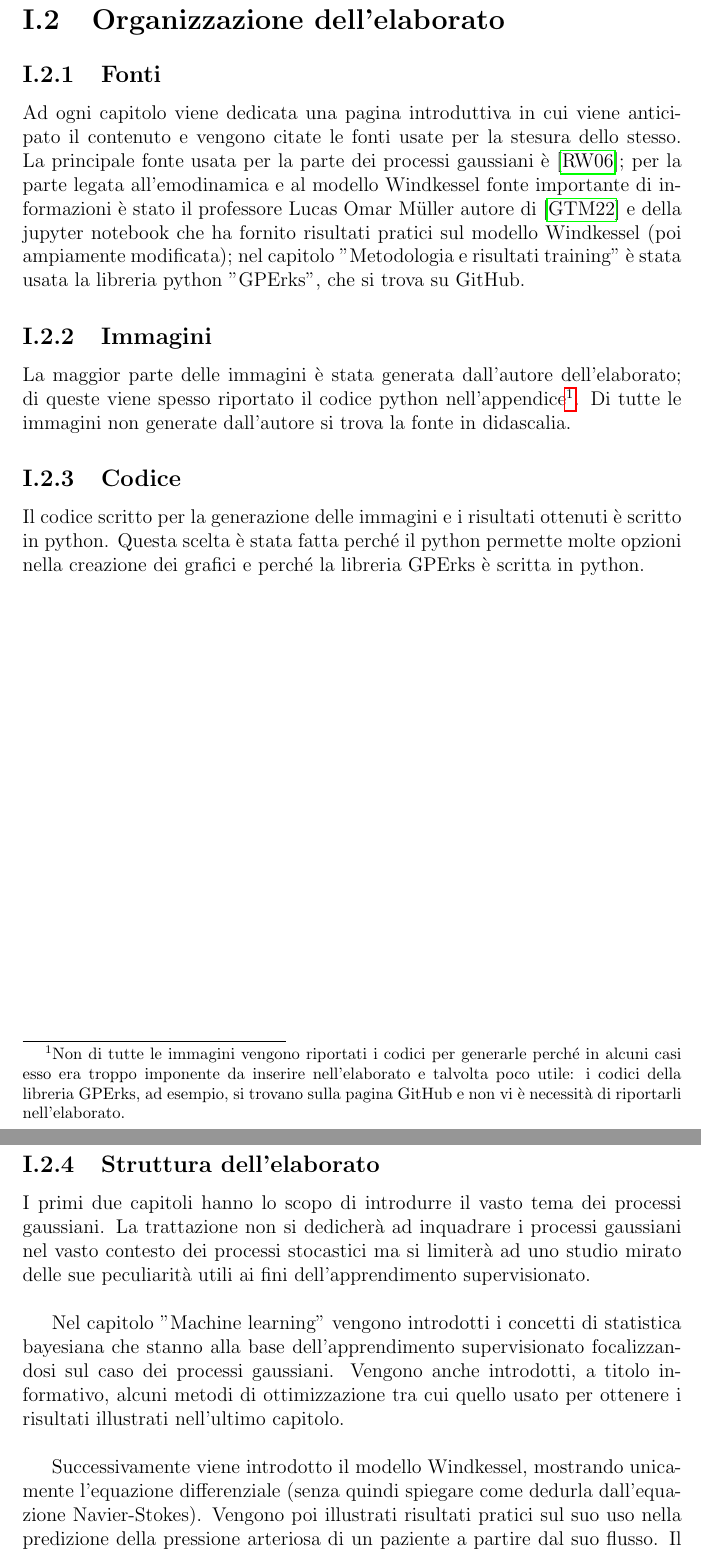
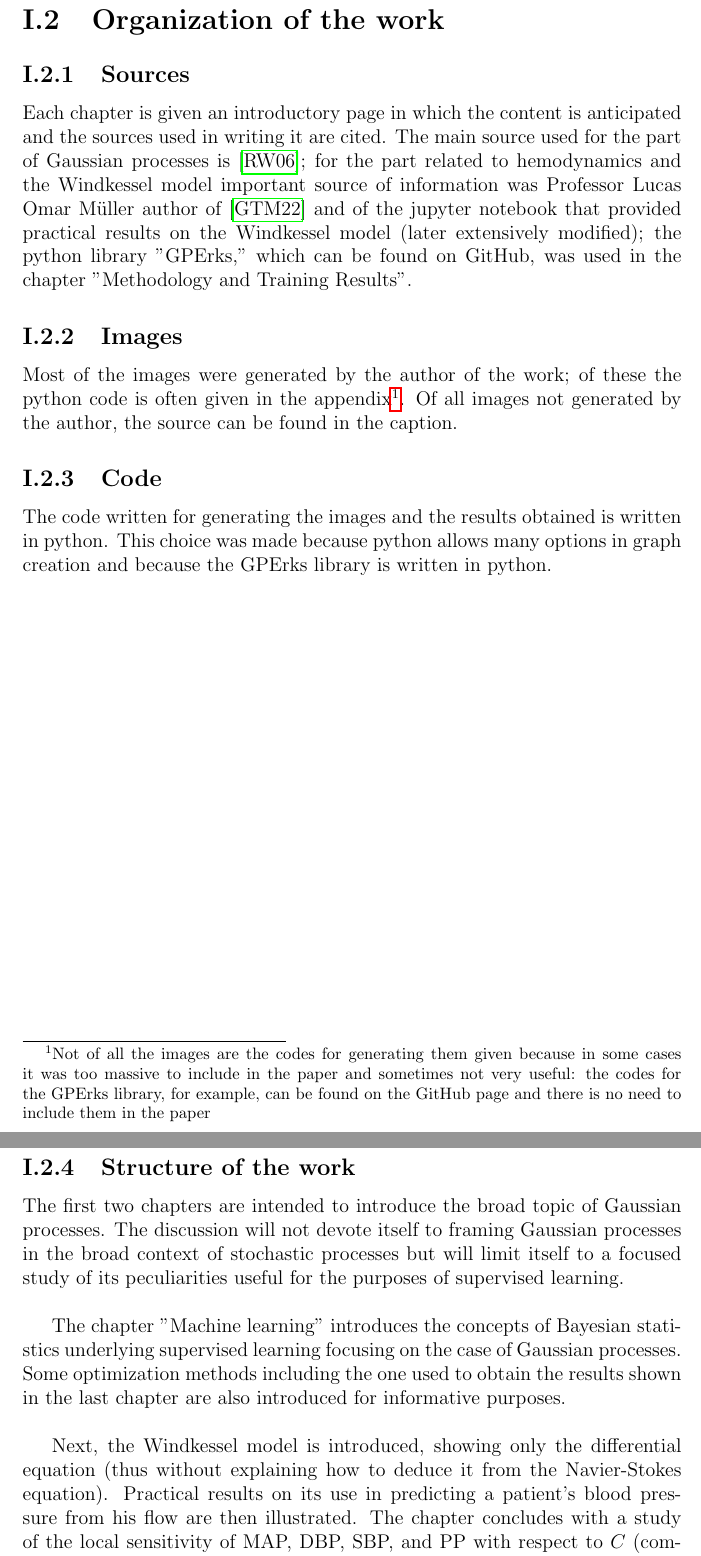
Before and after one commit to St-Costa/Bachelor-thesis-translated---Gaussian-processes-and-Windkessel-model, a LaTeX thesis (main.tex, which reads Capitoli/introduzione.tex): two parts of pages 21 and 22 of 204, joined at a grey line, cut at the place of the change. Compiled offline with pdfLaTeX.

Commit message:
Tradotto il capitolo di "introduzione"

```diff
--- a/Capitoli/introduzione.tex
+++ b/Capitoli/introduzione.tex
@@ -53,22 +52,22 @@ Risulta quindi evidente come questa tecnologia e la sua applicazione siano delle
 
 \newpage
-\section{Organizzazione dell'elaborato}
-\subsection{Fonti}
-Ad ogni capitolo viene dedicata una pagina introduttiva in cui viene anticipato il contenuto e vengono citate le fonti usate per la stesura dello stesso.
-La principale fonte usata per la parte dei processi gaussiani è \cite{rasmussen_gaussian_2006}; per la parte legata all'emodinamica e al modello Windkessel fonte importante di informazioni è stato il professore Lucas Omar Müller autore di \cite{ghitti_toro_müller_2022} e della jupyter notebook che ha fornito risultati pratici sul modello Windkessel (poi ampiamente modificata); nel capitolo "Metodologia e risultati training" è stata usata la libreria python "GPErks", che si trova su GitHub.
+\section{Organization of the work}
+\subsection{Sources}
+Each chapter is given an introductory page in which the content is anticipated and the sources used in writing it are cited.
+The main source used for the part of Gaussian processes is \cite{rasmussen_gaussian_2006}; for the part related to hemodynamics and the Windkessel model important source of information was Professor Lucas Omar Müller author of \cite{ghitti_toro_müller_2022} and of the jupyter notebook that provided practical results on the Windkessel model (later extensively modified); the python library "GPErks," which can be found on GitHub, was used in the chapter "Methodology and Training Results".
 
-\subsection{Immagini}
-La maggior parte delle immagini è stata generata dall'autore dell'elaborato; di queste viene spesso riportato il codice python nell'appendice\footnote{Non di tutte le immagini vengono riportati i codici per generarle perché in alcuni casi esso era troppo imponente da inserire nell'elaborato e talvolta poco utile: i codici della libreria GPErks, ad esempio, si trovano sulla pagina GitHub e non vi è necessità di riportarli nell'elaborato.}. Di tutte le immagini non generate dall'autore si trova la fonte in didascalia.
+\subsection{Images}
+Most of the images were generated by the author of the work; of these the python code is often given in the appendix\footnote{Not of all the images are the codes for generating them given because in some cases it was too massive to include in the paper and sometimes not very useful: the codes for the GPErks library, for example, can be found on the GitHub page and there is no need to include them in the paper}. Of all images not generated by the author, the source can be found in the caption.
 
-\subsection{Codice}
-Il codice scritto per la generazione delle immagini e i risultati ottenuti è scritto in python. Questa scelta è stata fatta perché il python permette molte opzioni nella creazione dei grafici e perché la libreria GPErks è scritta in python.
+\subsection{Code}
+The code written for generating the images and the results obtained is written in python. This choice was made because python allows many options in graph creation and because the GPErks library is written in python.
 
 \newpage
 
-\subsection{Struttura dell'elaborato}
-I primi due capitoli hanno lo scopo di introdurre il vasto tema dei processi gaussiani. La trattazione non si dedicherà ad inquadrare i processi gaussiani nel vasto contesto dei processi stocastici ma si limiterà ad uno studio mirato delle sue peculiarità utili ai fini dell'apprendimento supervisionato.\\
+\subsection{Structure of the work}
+The first two chapters are intended to introduce the broad topic of Gaussian processes. The discussion will not devote itself to framing Gaussian processes in the broad context of stochastic processes but will limit itself to a focused study of its peculiarities useful for the purposes of supervised learning.\\
 
-Nel capitolo "Machine learning" vengono introdotti i concetti di statistica bayesiana che stanno alla base dell'apprendimento supervisionato focalizzandosi sul caso dei processi gaussiani. Vengono anche introdotti, a titolo informativo, alcuni metodi di ottimizzazione tra cui quello usato per ottenere i risultati illustrati nell'ultimo capitolo.\\
+The chapter "Machine learning" introduces the concepts of Bayesian statistics underlying supervised learning focusing on the case of Gaussian processes. Some optimization methods including the one used to obtain the results shown in the last chapter are also introduced for informative purposes.\\
 
-Successivamente viene introdotto il modello Windkessel, mostrando unicamente l'equazione differenziale (senza quindi spiegare come dedurla dall'equazione Navier-Stokes). Vengono poi illustrati risultati pratici sul suo uso nella predizione della pressione arteriosa di un paziente a partire dal suo flusso. Il capitolo si conclude con lo studio della sensitività locale di MAP, DBP, SBP e PP rispetto a $C$ (compliance), $R_1$ (resistenza prossimale), $R_2$ (resistenza periferica), $P_d$ (pressione distale), concludendo che la pressione distale influenza poco le variabili, motivo per cui è stata esclusa dai parametri di input nell'apprendimento supervisionato. \\
+Next, the Windkessel model is introduced, showing only the differential equation (thus without explaining how to deduce it from the Navier-Stokes equation). Practical results on its use in predicting a patient's blood pressure from his flow are then illustrated. The chapter concludes with a study of the local sensitivity of MAP, DBP, SBP, and PP with respect to $C$ (compliance), $R_1$ (proximal resistance), $R_2$ (peripheral resistance), and $P_d$ (distal pressure), concluding that distal pressure has little influence on the variables, which is why it was excluded from the input parameters in supervised learning. \\
 
```
Also changed, not shown: Capitoli/introduzione.tex (45 more changed lines), 7 other files.
